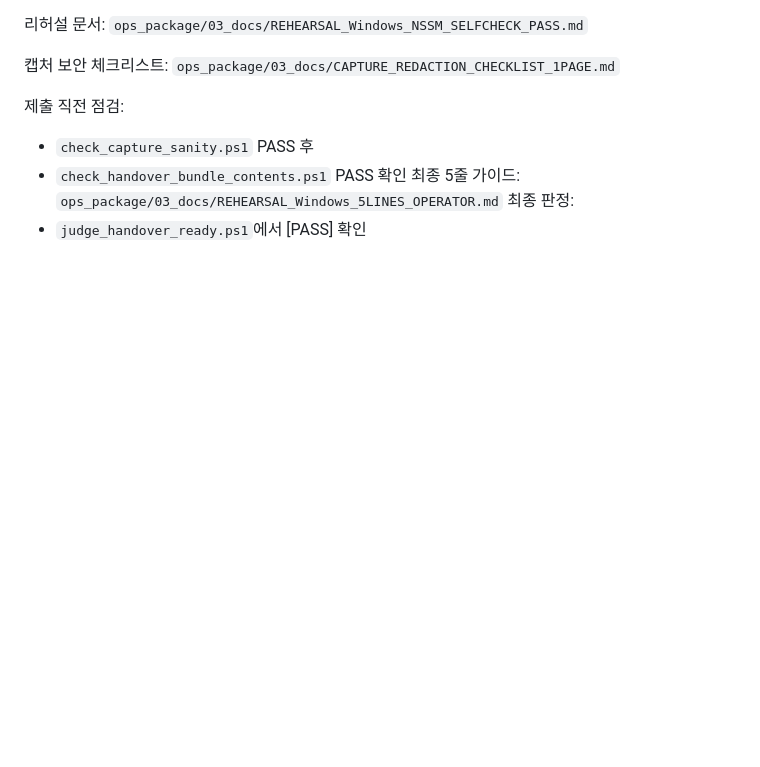
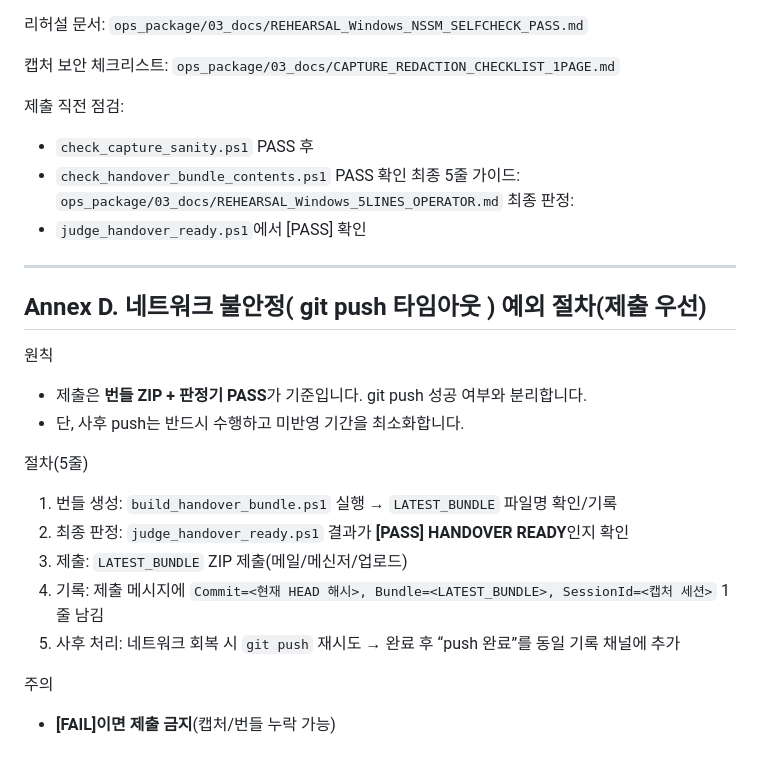
Before and after one commit to JikwangHan/MES-Project, a Markdown page: docs/ops/OPS_RUNBOOK_SOP_v0.1.md, the part around the change. GitHub-like rendering; blank space fills up the shorter version.

Commit message:
문서: 네트워크 불안정 예외 절차(Annex D) 추가
SOP에 git push 타임아웃 시 제출 우선 절차(5단계)를 명문화했습니다.

패키지 SOP에도 동일 규칙을 반영하고 QUICK 요약에 한 줄 안내를 추가했습니다.

```diff
--- a/docs/ops/OPS_RUNBOOK_SOP_v0.1.md
+++ b/docs/ops/OPS_RUNBOOK_SOP_v0.1.md
@@ -210,3 +210,21 @@ pwsh -NoProfile -ExecutionPolicy Bypass -File .\tools\release-gate.ps1 -ApplyTag
 최종 5줄 가이드: `ops_package/03_docs/REHEARSAL_Windows_5LINES_OPERATOR.md`
 최종 판정:
 - `judge_handover_ready.ps1`에서 [PASS] 확인
+
+---
+
+## Annex D. 네트워크 불안정( git push 타임아웃 ) 예외 절차(제출 우선)
+
+원칙
+- 제출은 **번들 ZIP + 판정기 PASS**가 기준입니다. git push 성공 여부와 분리합니다.
+- 단, 사후 push는 반드시 수행하고 미반영 기간을 최소화합니다.
+
+절차(5줄)
+1) 번들 생성: `build_handover_bundle.ps1` 실행 → `LATEST_BUNDLE` 파일명 확인/기록
+2) 최종 판정: `judge_handover_ready.ps1` 결과가 **[PASS] HANDOVER READY**인지 확인
+3) 제출: `LATEST_BUNDLE` ZIP 제출(메일/메신저/업로드)
+4) 기록: 제출 메시지에 `Commit=<현재 HEAD 해시>, Bundle=<LATEST_BUNDLE>, SessionId=<캡처 세션>` 1줄 남김
+5) 사후 처리: 네트워크 회복 시 `git push` 재시도 → 완료 후 “push 완료”를 동일 기록 채널에 추가
+
+주의
+- **[FAIL]이면 제출 금지**(캡처/번들 누락 가능)
```
Also changed, not shown: ops_package/03_docs/QUICK_1PAGE.md (+1 -0 lines), ops_package/03_docs/SOP_v0.1.md (+18 -0 lines).
